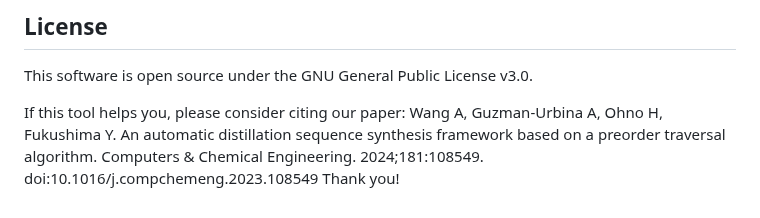
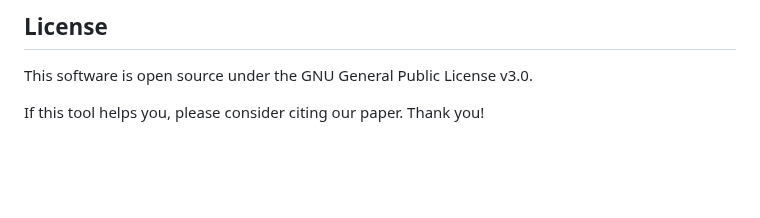
Before and after one commit to abcdvvvv/Automatic-distillation-sequence-synthesis-framework, a Markdown page: README.md, the part around the change. Drawn GitHub-style; blank space fills up the shorter version.

```diff
--- a/README.md
+++ b/README.md
@@ -149,5 +149,4 @@ If you have any problems using the framework, please leave a comment on the GitH
 
 This software is open source under the GNU General Public License v3.0.
 
-If this tool helps you, please consider citing our paper: Wang A, Guzman-Urbina A, Ohno H, Fukushima Y. An automatic distillation sequence synthesis framework based on a preorder traversal algorithm. Computers & Chemical Engineering. 2024;181:108549. doi:10.1016/j.compchemeng.2023.108549
-Thank you!
+If this tool helps you, please consider citing our paper. Thank you!
```
